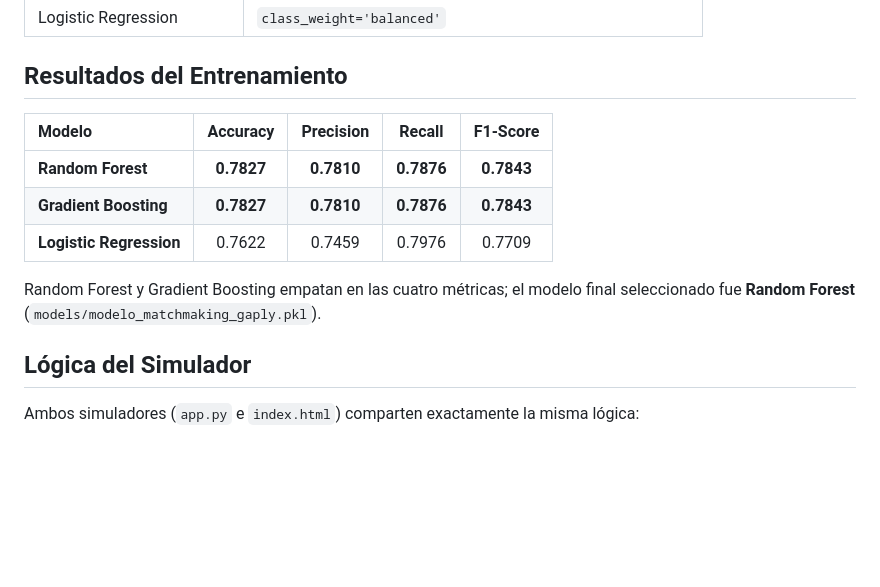
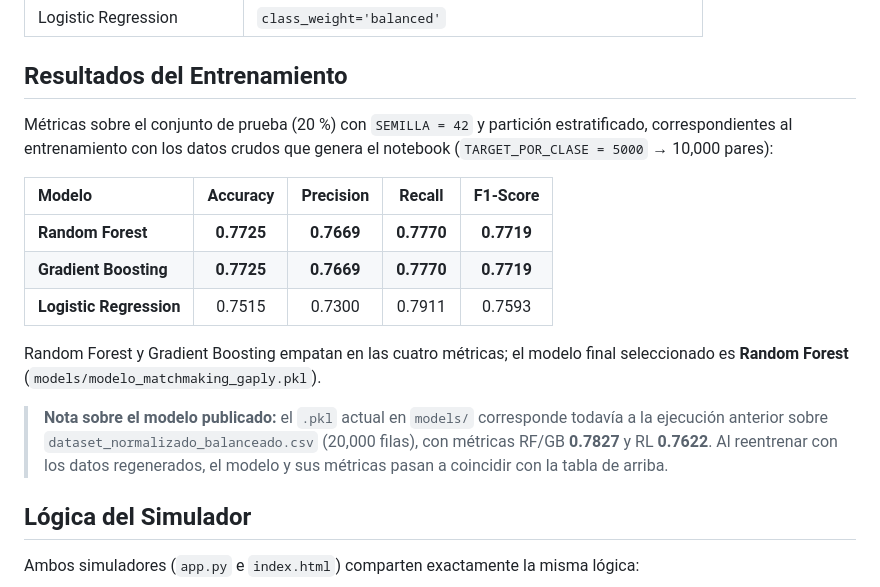
Before and after one commit to MrBombastic08/gaply-ml-matchmaking, a Markdown page: README.md, the part around the change. Rendered like a GitHub page; blank space fills up the shorter version.

Commit message:
docs: actualizar metricas del entrenamiento en el README

```diff
--- a/README.md
+++ b/README.md
@@ -91,13 +91,17 @@ El notebook `notebooks/pipeline_entrenamiento_gaply.ipynb` ejecuta el flujo comp
 
 ## Resultados del Entrenamiento
 
+Métricas sobre el conjunto de prueba (20 %) con `SEMILLA = 42` y partición estratificado, correspondientes al entrenamiento con los datos crudos que genera el notebook (`TARGET_POR_CLASE = 5000` → 10,000 pares):
+
 | Modelo | Accuracy | Precision | Recall | F1-Score |
 | :--- | :---: | :---: | :---: | :---: |
-| **Random Forest** | **0.7827** | **0.7810** | **0.7876** | **0.7843** |
-| **Gradient Boosting** | **0.7827** | **0.7810** | **0.7876** | **0.7843** |
-| **Logistic Regression** | 0.7622 | 0.7459 | 0.7976 | 0.7709 |
+| **Random Forest** | **0.7725** | **0.7669** | **0.7770** | **0.7719** |
+| **Gradient Boosting** | **0.7725** | **0.7669** | **0.7770** | **0.7719** |
+| **Logistic Regression** | 0.7515 | 0.7300 | 0.7911 | 0.7593 |
 
-Random Forest y Gradient Boosting empatan en las cuatro métricas; el modelo final seleccionado fue **Random Forest** (`models/modelo_matchmaking_gaply.pkl`).
+Random Forest y Gradient Boosting empatan en las cuatro métricas; el modelo final seleccionado es **Random Forest** (`models/modelo_matchmaking_gaply.pkl`).
+
+> **Nota sobre el modelo publicado:** el `.pkl` actual en `models/` corresponde todavía a la ejecución anterior sobre `dataset_normalizado_balanceado.csv` (20,000 filas), con métricas RF/GB **0.7827** y RL **0.7622**. Al reentrenar con los datos regenerados, el modelo y sus métricas pasan a coincidir con la tabla de arriba.
 
 ## Lógica del Simulador
 
```
